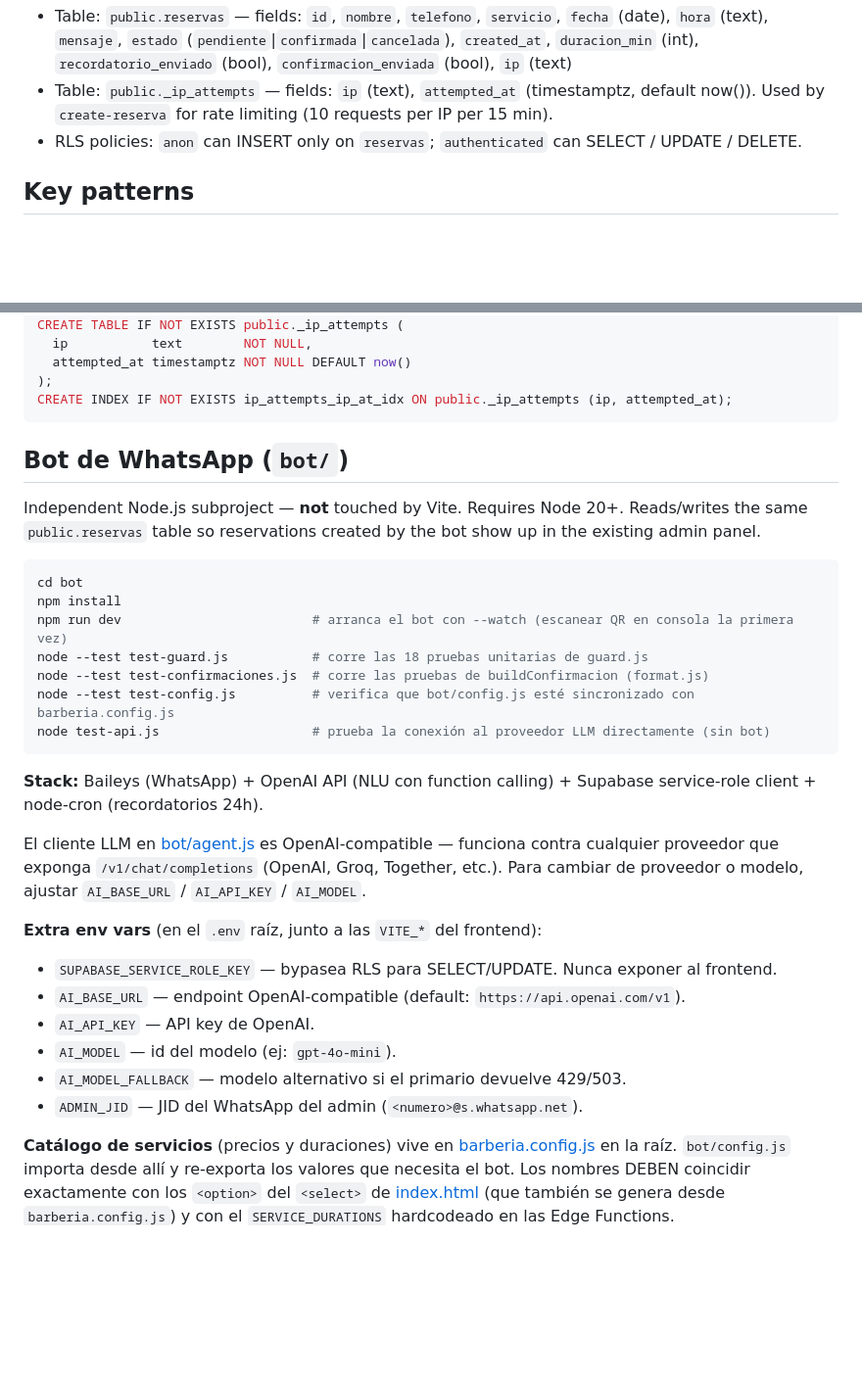
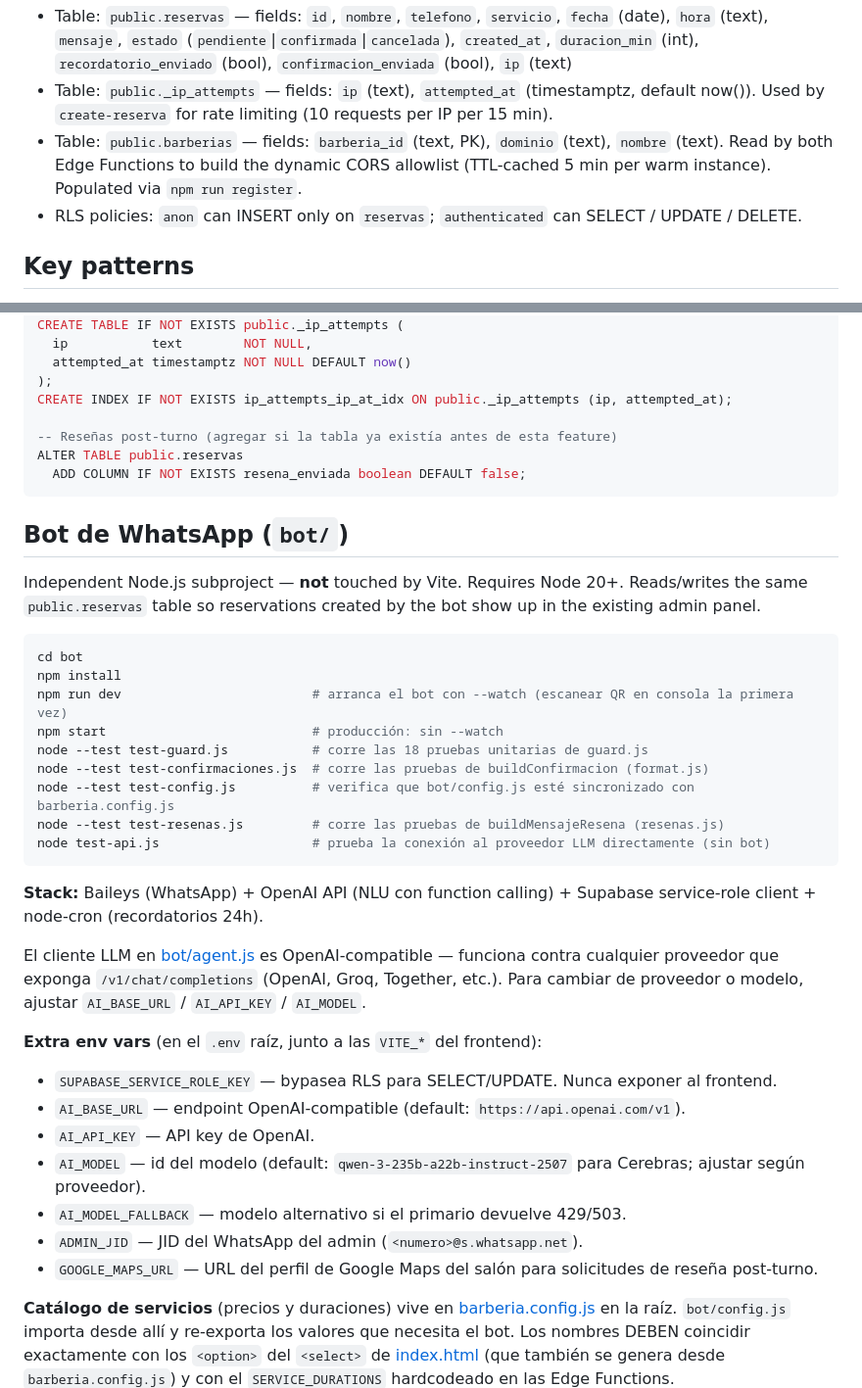
Before and after one commit to lucasloutayf/barberia-evolution, a Markdown page: CLAUDE.md, 2 parts joined by grey strips. Shown at 98% size. Drawn GitHub-style; blank space fills up the shorter version.

````diff
--- a/CLAUDE.md
+++ b/CLAUDE.md
@@ -38,6 +49,7 @@ Static site with no framework or bundler transformations — Vite is used only a
 **Supabase project:** `ascxplypgexhnyaawudc` (name: `barberia`, region: `sa-east-1`)
 - Table: `public.reservas` — fields: `id`, `nombre`, `telefono`, `servicio`, `fecha` (date), `hora` (text), `mensaje`, `estado` (`pendiente`|`confirmada`|`cancelada`), `created_at`, `duracion_min` (int), `recordatorio_enviado` (bool), `confirmacion_enviada` (bool), `ip` (text)
 - Table: `public._ip_attempts` — fields: `ip` (text), `attempted_at` (timestamptz, default now()). Used by `create-reserva` for rate limiting (10 requests per IP per 15 min).
+- Table: `public.barberias` — fields: `barberia_id` (text, PK), `dominio` (text), `nombre` (text). Read by both Edge Functions to build the dynamic CORS allowlist (TTL-cached 5 min per warm instance). Populated via `npm run register`.
 - RLS policies: `anon` can INSERT only on `reservas`; `authenticated` can SELECT / UPDATE / DELETE.
 
 ## Key patterns
@@ -81,6 +93,10 @@ CREATE TABLE IF NOT EXISTS public._ip_attempts (
   attempted_at timestamptz NOT NULL DEFAULT now()
 );
 CREATE INDEX IF NOT EXISTS ip_attempts_ip_at_idx ON public._ip_attempts (ip, attempted_at);
+
+-- Reseñas post-turno (agregar si la tabla ya existía antes de esta feature)
+ALTER TABLE public.reservas
+  ADD COLUMN IF NOT EXISTS resena_enviada boolean DEFAULT false;
 ```
 
 ## Bot de WhatsApp (`bot/`)
@@ -91,9 +107,11 @@ Independent Node.js subproject — **not** touched by Vite. Requires Node 20+. R
 cd bot
 npm install
 npm run dev                         # arranca el bot con --watch (escanear QR en consola la primera vez)
+npm start                           # producción: sin --watch
 node --test test-guard.js           # corre las 18 pruebas unitarias de guard.js
 node --test test-confirmaciones.js  # corre las pruebas de buildConfirmacion (format.js)
 node --test test-config.js          # verifica que bot/config.js esté sincronizado con barberia.config.js
+node --test test-resenas.js         # corre las pruebas de buildMensajeResena (resenas.js)
 node test-api.js                    # prueba la conexión al proveedor LLM directamente (sin bot)
 ```
 
@@ -105,9 +123,10 @@ El cliente LLM en [bot/agent.js](bot/agent.js) es OpenAI-compatible — funciona
 - `SUPABASE_SERVICE_ROLE_KEY` — bypasea RLS para SELECT/UPDATE. Nunca exponer al frontend.
 - `AI_BASE_URL` — endpoint OpenAI-compatible (default: `https://api.openai.com/v1`).
 - `AI_API_KEY` — API key de OpenAI.
-- `AI_MODEL` — id del modelo (ej: `gpt-4o-mini`).
+- `AI_MODEL` — id del modelo (default: `qwen-3-235b-a22b-instruct-2507` para Cerebras; ajustar según proveedor).
 - `AI_MODEL_FALLBACK` — modelo alternativo si el primario devuelve 429/503.
 - `ADMIN_JID` — JID del WhatsApp del admin (`<numero>@s.whatsapp.net`).
+- `GOOGLE_MAPS_URL` — URL del perfil de Google Maps del salón para solicitudes de reseña post-turno.
 
 **Catálogo de servicios** (precios y duraciones) vive en [barberia.config.js](barberia.config.js) en la raíz. `bot/config.js` importa desde allí y re-exporta los valores que necesita el bot. Los nombres DEBEN coincidir exactamente con los `<option>` del `<select>` de [index.html](index.html) (que también se genera desde `barberia.config.js`) y con el `SERVICE_DURATIONS` hardcodeado en las Edge Functions.
 
````
Also changed, not shown: other parts of CLAUDE.md (+17 -3 lines).
